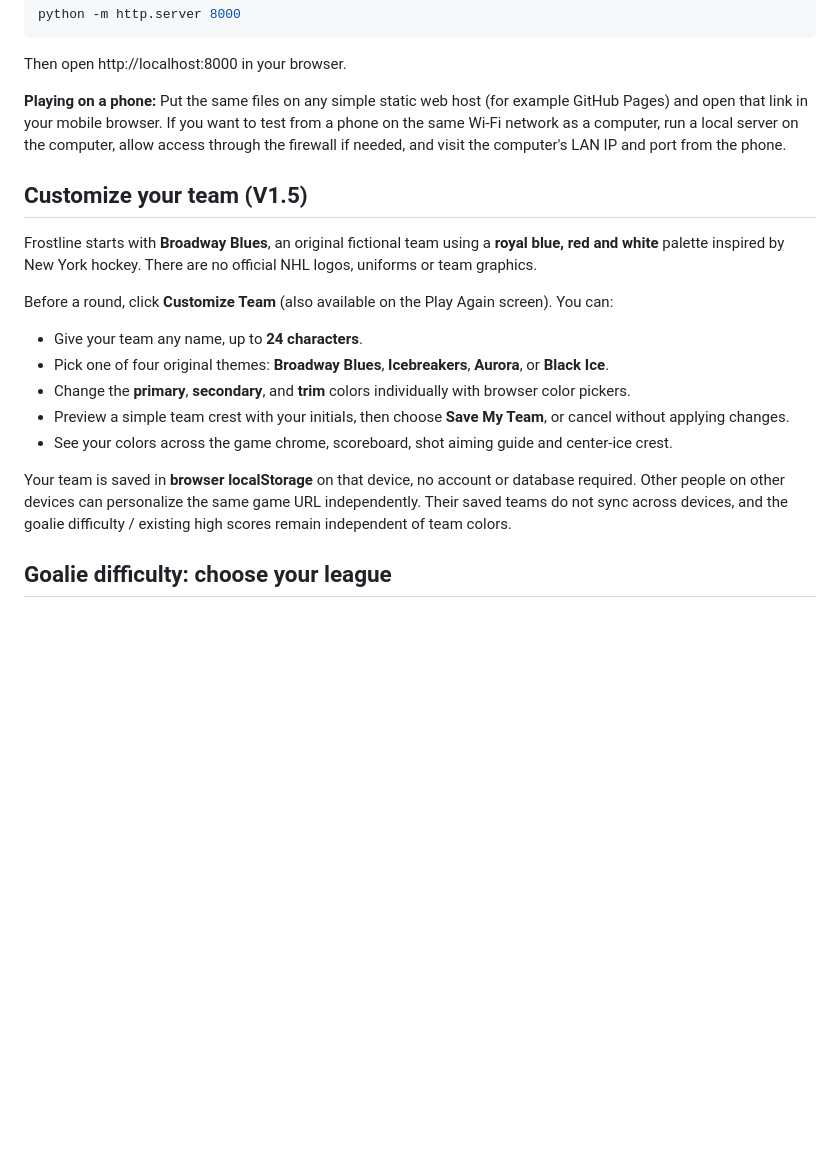
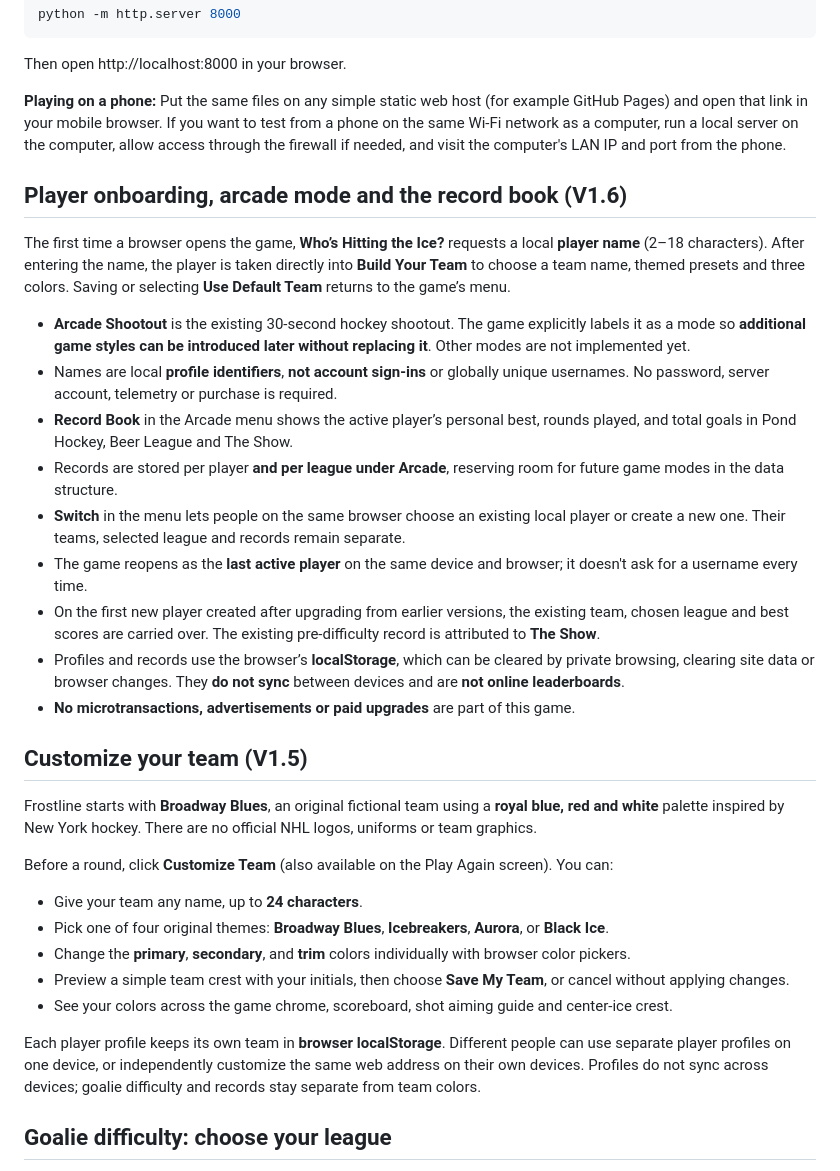
Before and after one commit to wrestlinggm27/frostline-shootout, a Markdown page: README.md, the part around one of its changes. GitHub-like rendering; blank space fills up the shorter version.

```diff
--- a/README.md
+++ b/README.md
@@ -38,6 +39,20 @@ Then open http://localhost:8000 in your browser.
 
 **Playing on a phone:** Put the same files on any simple static web host (for example GitHub Pages) and open that link in your mobile browser. If you want to test from a phone on the same Wi-Fi network as a computer, run a local server on the computer, allow access through the firewall if needed, and visit the computer's LAN IP and port from the phone.
 
+## Player onboarding, arcade mode and the record book (V1.6)
+
+The first time a browser opens the game, **Who’s Hitting the Ice?** requests a local **player name** (2–18 characters). After entering the name, the player is taken directly into **Build Your Team** to choose a team name, themed presets and three colors. Saving or selecting **Use Default Team** returns to the game’s menu.
+
+- **Arcade Shootout** is the existing 30-second hockey shootout. The game explicitly labels it as a mode so **additional game styles can be introduced later without replacing it**. Other modes are not implemented yet.
+- Names are local **profile identifiers**, **not account sign-ins** or globally unique usernames. No password, server account, telemetry or purchase is required.
+- **Record Book** in the Arcade menu shows the active player’s personal best, rounds played, and total goals in Pond Hockey, Beer League and The Show.
+- Records are stored per player **and per league under Arcade**, reserving room for future game modes in the data structure.
+- **Switch** in the menu lets people on the same browser choose an existing local player or create a new one. Their teams, selected league and records remain separate.
+- The game reopens as the **last active player** on the same device and browser; it doesn't ask for a username every time.
+- On the first new player created after upgrading from earlier versions, the existing team, chosen league and best scores are carried over. The existing pre-difficulty record is attributed to **The Show**.
+- Profiles and records use the browser’s **localStorage**, which can be cleared by private browsing, clearing site data or browser changes. They **do not sync** between devices and are **not online leaderboards**.
+- **No microtransactions, advertisements or paid upgrades** are part of this game.
+
 ## Customize your team (V1.5)
 
 Frostline starts with **Broadway Blues**, an original fictional team using a **royal blue, red and white** palette inspired by New York hockey. There are no official NHL logos, uniforms or team graphics.
@@ -50,7 +65,7 @@ Before a round, click **Customize Team** (also available on the Play Again scree
 - Preview a simple team crest with your initials, then choose **Save My Team**, or cancel without applying changes.
 - See your colors across the game chrome, scoreboard, shot aiming guide and center-ice crest.
 
-Your team is saved in **browser localStorage** on that device, no account or database required. Other people on other devices can personalize the same game URL independently. Their saved teams do not sync across devices, and the goalie difficulty / existing high scores remain independent of team colors.
+Each player profile keeps its own team in **browser localStorage**. Different people can use separate player profiles on one device, or independently customize the same web address on their own devices. Profiles do not sync across devices; goalie difficulty and records stay separate from team colors.
 
 ## Goalie difficulty: choose your league
 
```
Also changed, not shown: other parts of README.md (+11 -10 lines).
